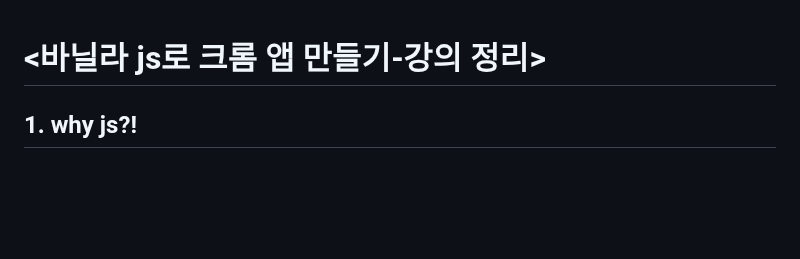
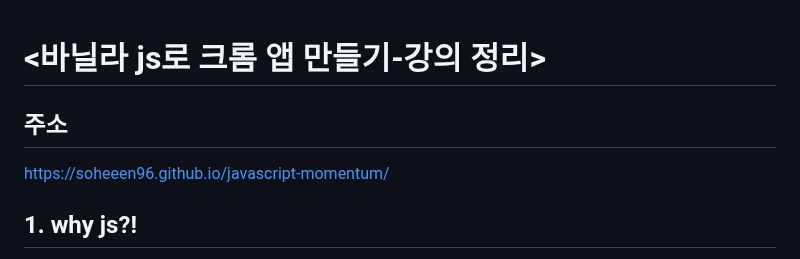
Before and after one commit to soheeen96/javascript-momentum, a Markdown page: README.md, the part around the change. GitHub-like rendering; blank space fills up the shorter version.

```diff
--- a/README.md
+++ b/README.md
@@ -1,4 +1,7 @@
 # <바닐라 js로 크롬 앱 만들기-강의 정리>
+
+## 주소
+https://soheeen96.github.io/javascript-momentum/
 
 ## 1. why js?!
 
```
